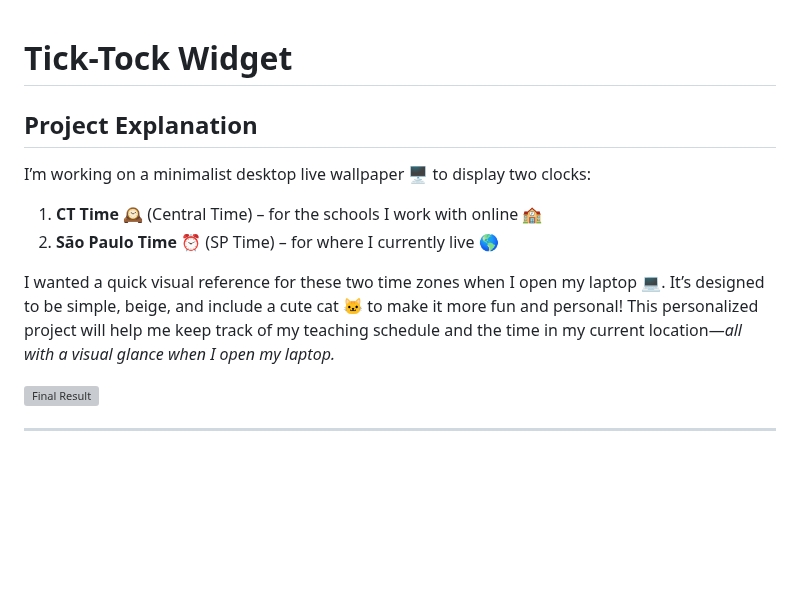
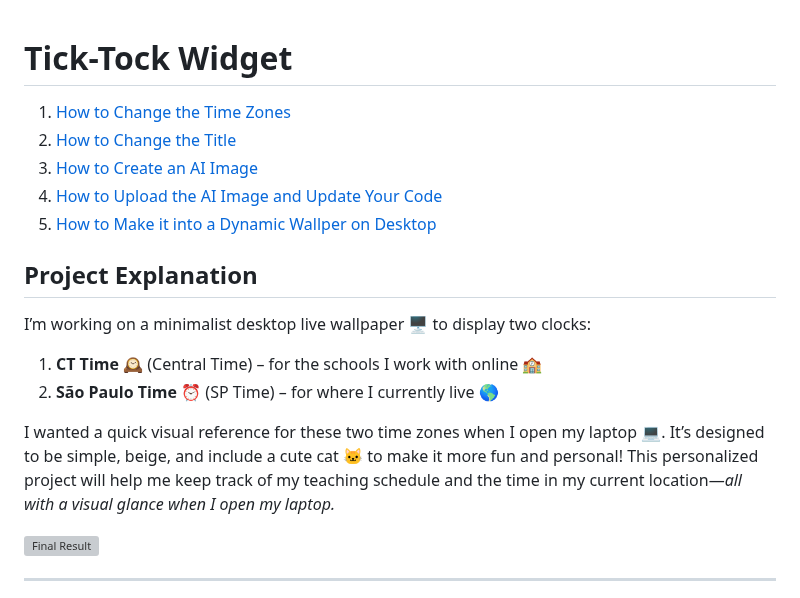
Before and after one commit to edtechjessy/TickTock-Widget, a Markdown page: README.md, the part around the change. Drawn GitHub-style; blank space fills up the shorter version; grey boxes are pictures that could not be loaded.

```diff
--- a/README.md
+++ b/README.md
@@ -1,4 +1,9 @@
 # Tick-Tock Widget
+1. [How to Change the Time Zones](#customizing-the-times)
+2. [How to Change the Title](#customizing-the-title)
+3. [How to Create an AI Image](#customizing-the-image)
+4. [How to Upload the AI Image and Update Your Code](#how-to-upload-your-image-and-update-your-code)
+5. [How to Make it into a Dynamic Wallper on Desktop](#customizing-the-times)
 ## Project Explanation
 I’m working on a minimalist desktop live wallpaper 🖥️ to display two clocks:
 
@@ -6,6 +11,7 @@ I’m working on a minimalist desktop live wallpaper 🖥️ to display two cloc
 2. **São Paulo Time ⏰** (SP Time) – for where I currently live 🌎
 
 I wanted a quick visual reference for these two time zones when I open my laptop 💻. It’s designed to be simple, beige, and include a cute cat 🐱 to make it more fun and personal! This personalized project will help me keep track of my teaching schedule and the time in my current location—*all with a visual glance when I open my laptop.*
+
 
 ![Final Result](https://github.com/user-attachments/assets/700b7829-8240-41e9-9424-43ccac304e0e)
 
```
